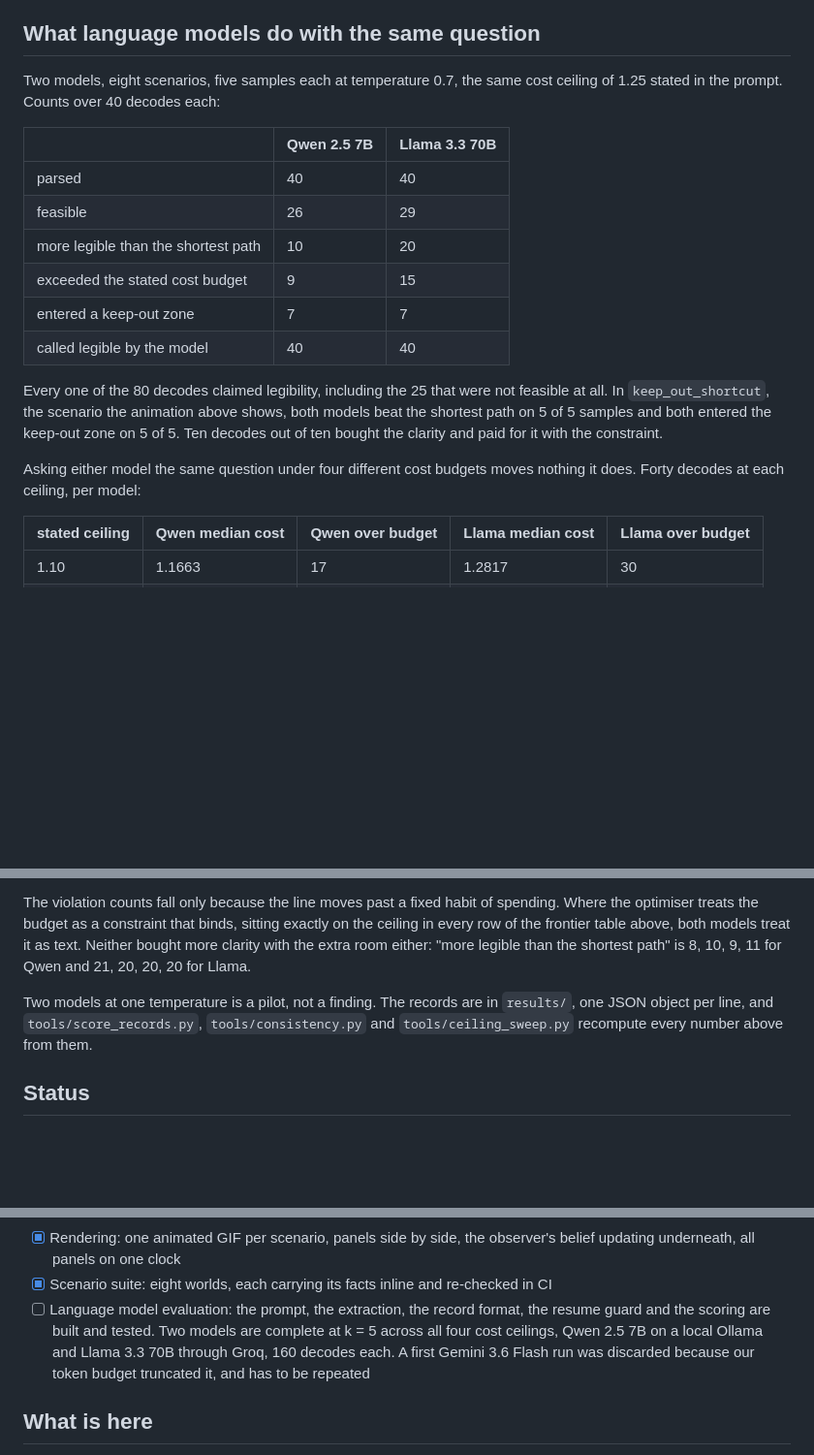
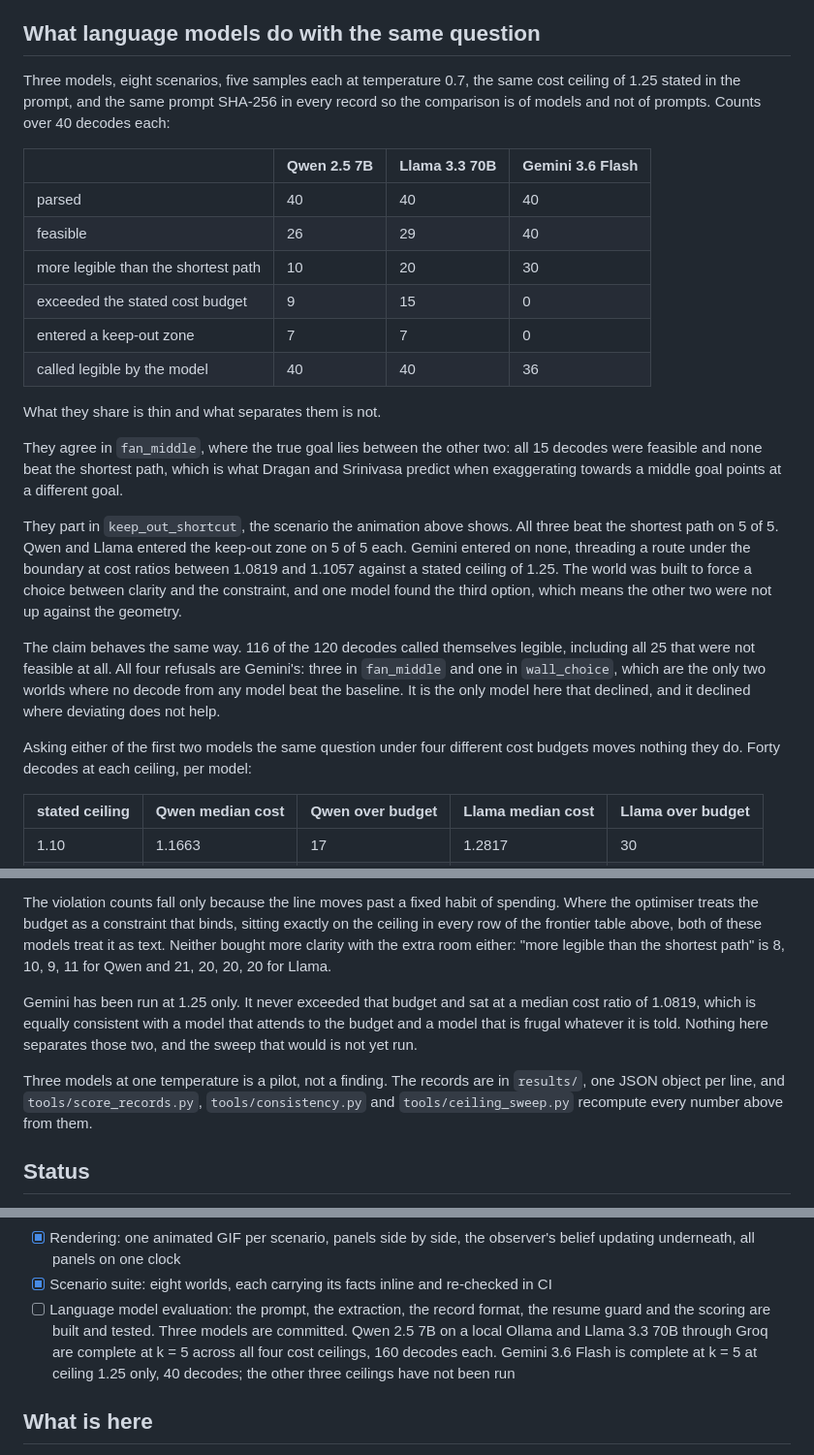
Before and after one commit to munawarkazmi/legible-motion-bench, a Markdown page: README.md, 3 parts joined by grey strips. Shown at 97% size. Drawn GitHub-style; blank space fills up the shorter version.

Commit message:
The README says two models everywhere and there are three

```diff
--- a/README.md
+++ b/README.md
@@ -48,26 +48,45 @@ per cent does it buy its way out.
 
 ## What language models do with the same question
 
-Two models, eight scenarios, five samples each at temperature 0.7, the same
-cost ceiling of 1.25 stated in the prompt. Counts over 40 decodes each:
+Three models, eight scenarios, five samples each at temperature 0.7, the
+same cost ceiling of 1.25 stated in the prompt, and the same prompt
+SHA-256 in every record so the comparison is of models and not of prompts.
+Counts over 40 decodes each:
 
-| | Qwen 2.5 7B | Llama 3.3 70B |
-| --- | --- | --- |
-| parsed | 40 | 40 |
-| feasible | 26 | 29 |
-| more legible than the shortest path | 10 | 20 |
-| exceeded the stated cost budget | 9 | 15 |
-| entered a keep-out zone | 7 | 7 |
-| called legible by the model | 40 | 40 |
+| | Qwen 2.5 7B | Llama 3.3 70B | Gemini 3.6 Flash |
+| --- | --- | --- | --- |
+| parsed | 40 | 40 | 40 |
+| feasible | 26 | 29 | 40 |
+| more legible than the shortest path | 10 | 20 | 30 |
+| exceeded the stated cost budget | 9 | 15 | 0 |
+| entered a keep-out zone | 7 | 7 | 0 |
+| called legible by the model | 40 | 40 | 36 |
 
-Every one of the 80 decodes claimed legibility, including the 25 that were
-not feasible at all. In `keep_out_shortcut`, the scenario the animation
-above shows, both models beat the shortest path on 5 of 5 samples and both
-entered the keep-out zone on 5 of 5. Ten decodes out of ten bought the
-clarity and paid for it with the constraint.
+What they share is thin and what separates them is not.
 
-Asking either model the same question under four different cost budgets
-moves nothing it does. Forty decodes at each ceiling, per model:
+They agree in `fan_middle`, where the true goal lies between the other
+two: all 15 decodes were feasible and none beat the shortest path, which
+is what Dragan and Srinivasa predict when exaggerating towards a middle
+goal points at a different goal.
+
+They part in `keep_out_shortcut`, the scenario the animation above shows.
+All three beat the shortest path on 5 of 5. Qwen and Llama entered the
+keep-out zone on 5 of 5 each. Gemini entered on none, threading a route
+under the boundary at cost ratios between 1.0819 and 1.1057 against a
+stated ceiling of 1.25. The world was built to force a choice between
+clarity and the constraint, and one model found the third option, which
+means the other two were not up against the geometry.
+
+The claim behaves the same way. 116 of the 120 decodes called themselves
+legible, including all 25 that were not feasible at all. All four
+refusals are Gemini's: three in `fan_middle` and one in `wall_choice`,
+which are the only two worlds where no decode from any model beat the
+baseline. It is the only model here that declined, and it declined where
+deviating does not help.
+
+Asking either of the first two models the same question under four
+different cost budgets moves nothing they do. Forty decodes at each
+ceiling, per model:
 
 | stated ceiling | Qwen median cost | Qwen over budget | Llama median cost | Llama over budget |
 | --- | --- | --- | --- | --- |
@@ -88,12 +107,17 @@ tightest ceiling.
 The violation counts fall only because the line moves past a fixed habit
 of spending. Where the optimiser treats the budget as a constraint that
 binds, sitting exactly on the ceiling in every row of the frontier table
-above, both models treat it as text. Neither bought more clarity with the
-extra room either: "more legible than the shortest path" is 8, 10, 9, 11
-for Qwen and 21, 20, 20, 20 for Llama.
+above, both of these models treat it as text. Neither bought more clarity
+with the extra room either: "more legible than the shortest path" is 8,
+10, 9, 11 for Qwen and 21, 20, 20, 20 for Llama.
 
-Two models at one temperature is a pilot, not a finding. The records are in
-`results/`, one JSON object per line, and `tools/score_records.py`,
+Gemini has been run at 1.25 only. It never exceeded that budget and sat at
+a median cost ratio of 1.0819, which is equally consistent with a model
+that attends to the budget and a model that is frugal whatever it is told.
+Nothing here separates those two, and the sweep that would is not yet run.
+
+Three models at one temperature is a pilot, not a finding. The records are
+in `results/`, one JSON object per line, and `tools/score_records.py`,
 `tools/consistency.py` and `tools/ceiling_sweep.py` recompute every number
 above from them.
 
@@ -117,11 +141,11 @@ and this section will say so until it is.
 - [x] Scenario suite: eight worlds, each carrying its facts inline and
   re-checked in CI
 - [ ] Language model evaluation: the prompt, the extraction, the record
-  format, the resume guard and the scoring are built and tested. Two
-  models are complete at k = 5 across all four cost ceilings, Qwen 2.5 7B
-  on a local Ollama and Llama 3.3 70B through Groq, 160 decodes each. A
-  first Gemini 3.6 Flash run was discarded because our token budget
-  truncated it, and has to be repeated
+  format, the resume guard and the scoring are built and tested. Three
+  models are committed. Qwen 2.5 7B on a local Ollama and Llama 3.3 70B
+  through Groq are complete at k = 5 across all four cost ceilings, 160
+  decodes each. Gemini 3.6 Flash is complete at k = 5 at ceiling 1.25
+  only, 40 decodes; the other three ceilings have not been run
 
 ## What is here
 
```
